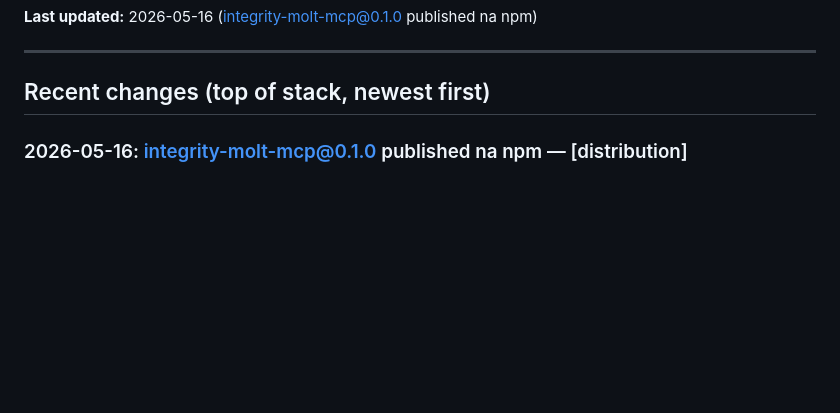
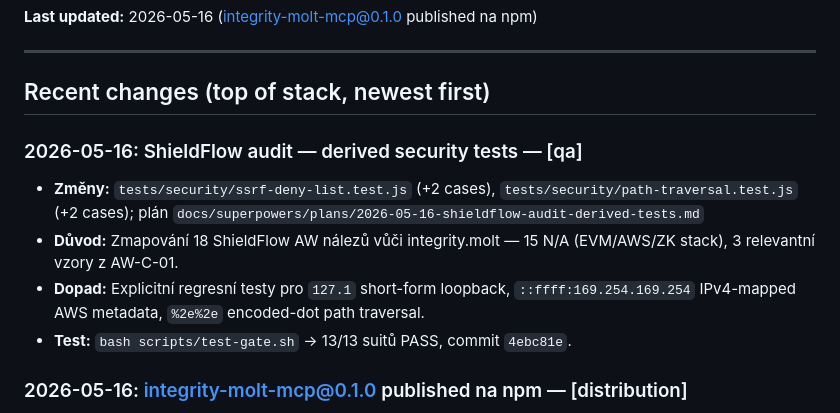
Before and after one commit to Hans1132/integrity.molt, a Markdown page: memory.md, the part around the change. GitHub-like rendering; blank space fills up the shorter version.

Commit message:
docs(memory): log ShieldFlow audit derived security tests
Co-Authored-By: Claude Sonnet 4.6 <noreply@anthropic.com>

```diff
--- a/memory.md
+++ b/memory.md
@@ -10,6 +10,12 @@
 ---
 
 ## Recent changes (top of stack, newest first)
+
+### 2026-05-16: ShieldFlow audit — derived security tests — [qa]
+- **Změny:** `tests/security/ssrf-deny-list.test.js` (+2 cases), `tests/security/path-traversal.test.js` (+2 cases); plán `docs/superpowers/plans/2026-05-16-shieldflow-audit-derived-tests.md`
+- **Důvod:** Zmapování 18 ShieldFlow AW nálezů vůči integrity.molt — 15 N/A (EVM/AWS/ZK stack), 3 relevantní vzory z AW-C-01.
+- **Dopad:** Explicitní regresní testy pro `127.1` short-form loopback, `::ffff:169.254.169.254` IPv4-mapped AWS metadata, `%2e%2e` encoded-dot path traversal.
+- **Test:** `bash scripts/test-gate.sh` → 13/13 suitů PASS, commit `4ebc81e`.
 
 ### 2026-05-16: integrity-molt-mcp@0.1.0 published na npm — [distribution]
 - **Změny:** balík integrity-molt-mcp@0.1.0 live na https://www.npmjs.com/package/integrity-molt-mcp
```
